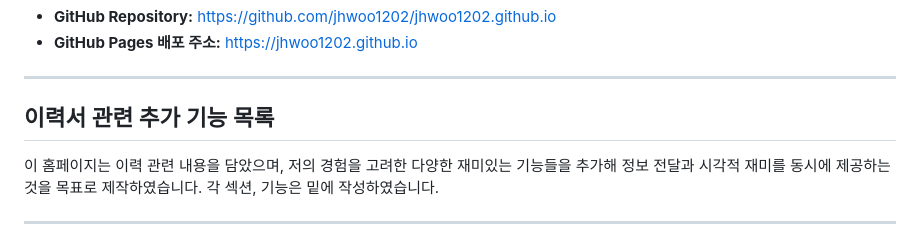
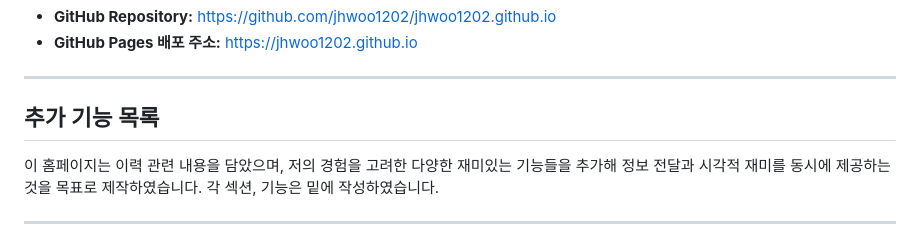
Before and after one commit to jhwoo1202/jhwoo1202, a Markdown page: README.md, the part around the change. Drawn GitHub-style.

```diff
--- a/README.md
+++ b/README.md
@@ -19,7 +19,7 @@
 
 ---
 
-## 이력서 관련 추가 기능 목록
+## 추가 기능 목록
 
 이 홈페이지는 이력 관련 내용을 담았으며, 저의 경험을 고려한 다양한 재미있는 기능들을 추가해
 정보 전달과 시각적 재미를 동시에 제공하는 것을 목표로 제작하였습니다.
```
